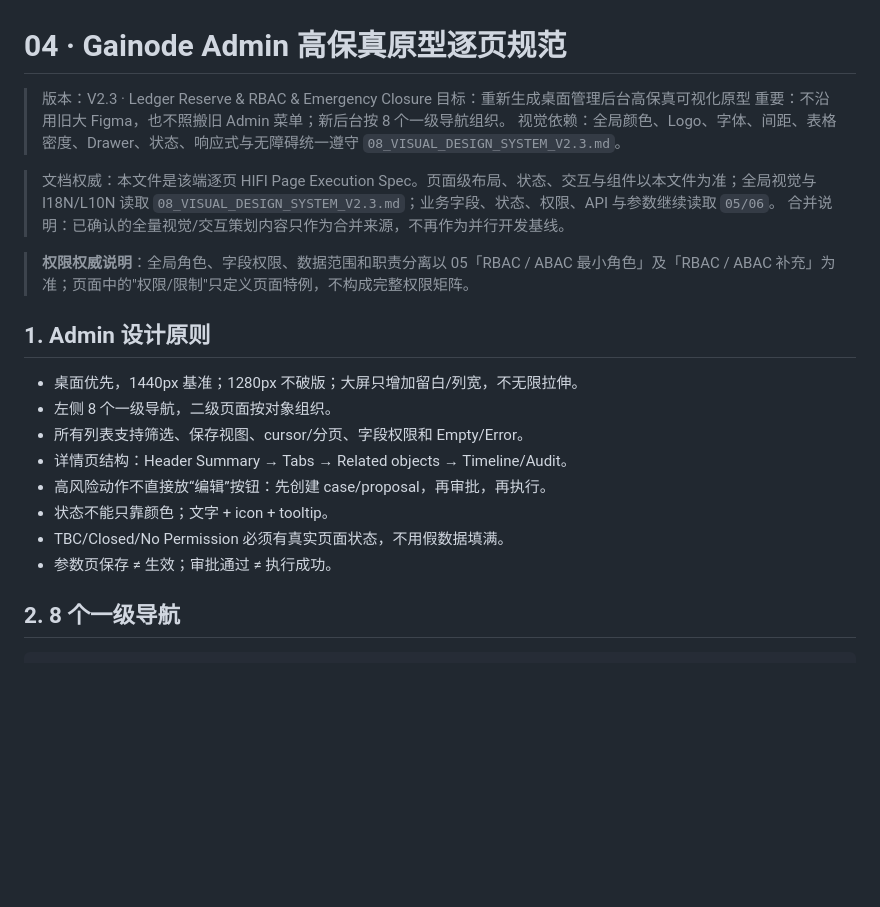
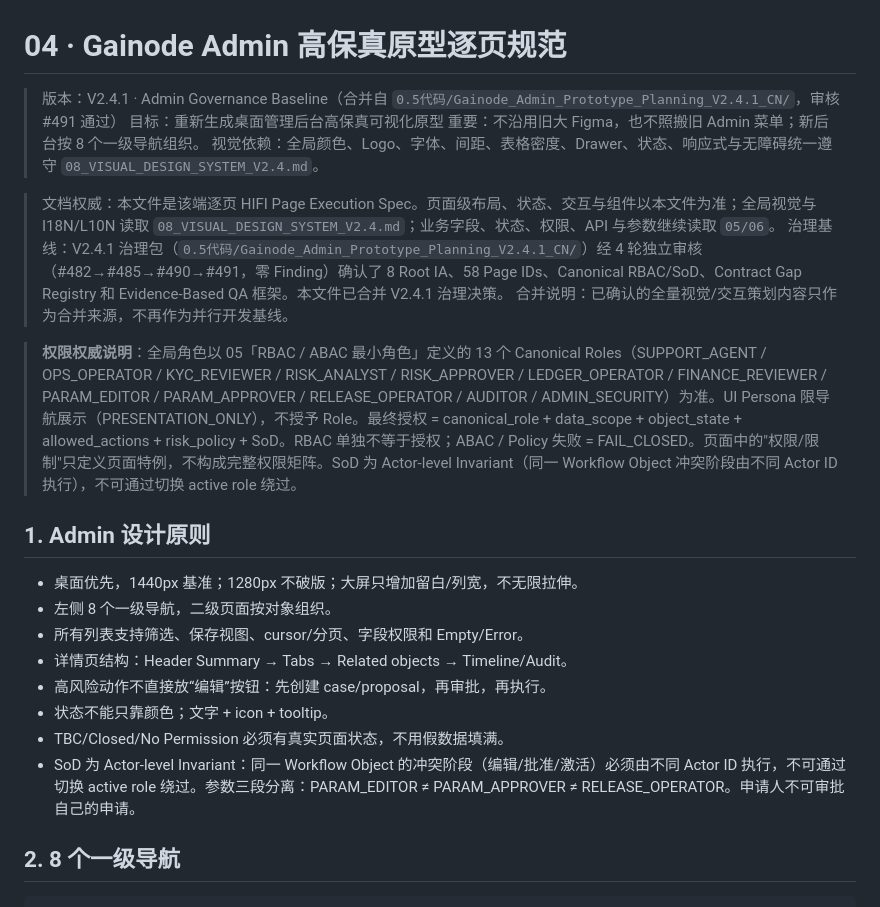
Before and after one commit to pandy123321/gainode, a Markdown page: Gainode_Development_Ready_V6.1_Latest/04_ADMIN_HIFI_PROTOTYPE_SPEC_V2.2.md, the part around one of its changes. Drawn GitHub-style; blank space fills up the shorter version.

```diff
--- a/Gainode_Development_Ready_V6.1_Latest/04_ADMIN_HIFI_PROTOTYPE_SPEC_V2.2.md
+++ b/Gainode_Development_Ready_V6.1_Latest/04_ADMIN_HIFI_PROTOTYPE_SPEC_V2.2.md
@@ -1,14 +1,15 @@
 # 04 · Gainode Admin 高保真原型逐页规范
 
-> 版本：V2.3 · Ledger Reserve & RBAC & Emergency Closure
+> 版本：V2.4.1 · Admin Governance Baseline（合并自 `0.5代码/Gainode_Admin_Prototype_Planning_V2.4.1_CN/`，审核 #491 通过）
 > 目标：重新生成桌面管理后台高保真可视化原型
 > 重要：不沿用旧大 Figma，也不照搬旧 Admin 菜单；新后台按 8 个一级导航组织。
-> 视觉依赖：全局颜色、Logo、字体、间距、表格密度、Drawer、状态、响应式与无障碍统一遵守 `08_VISUAL_DESIGN_SYSTEM_V2.3.md`。
+> 视觉依赖：全局颜色、Logo、字体、间距、表格密度、Drawer、状态、响应式与无障碍统一遵守 `08_VISUAL_DESIGN_SYSTEM_V2.4.md`。
 
-> 文档权威：本文件是该端逐页 HIFI Page Execution Spec。页面级布局、状态、交互与组件以本文件为准；全局视觉与 I18N/L10N 读取 `08_VISUAL_DESIGN_SYSTEM_V2.3.md`；业务字段、状态、权限、API 与参数继续读取 `05/06`。
+> 文档权威：本文件是该端逐页 HIFI Page Execution Spec。页面级布局、状态、交互与组件以本文件为准；全局视觉与 I18N/L10N 读取 `08_VISUAL_DESIGN_SYSTEM_V2.4.md`；业务字段、状态、权限、API 与参数继续读取 `05/06`。
+> 治理基线：V2.4.1 治理包（`0.5代码/Gainode_Admin_Prototype_Planning_V2.4.1_CN/`）经 4 轮独立审核（#482→#485→#490→#491，零 Finding）确认了 8 Root IA、58 Page IDs、Canonical RBAC/SoD、Contract Gap Registry 和 Evidence-Based QA 框架。本文件已合并 V2.4.1 治理决策。
 > 合并说明：已确认的全量视觉/交互策划内容只作为合并来源，不再作为并行开发基线。
 
-> **权限权威说明**：全局角色、字段权限、数据范围和职责分离以 05「RBAC / ABAC 最小角色」及「RBAC / ABAC 补充」为准；页面中的"权限/限制"只定义页面特例，不构成完整权限矩阵。
+> **权限权威说明**：全局角色以 05「RBAC / ABAC 最小角色」定义的 13 个 Canonical Roles（SUPPORT_AGENT / OPS_OPERATOR / KYC_REVIEWER / RISK_ANALYST / RISK_APPROVER / LEDGER_OPERATOR / FINANCE_REVIEWER / PARAM_EDITOR / PARAM_APPROVER / RELEASE_OPERATOR / AUDITOR / ADMIN_SECURITY）为准。UI Persona 限导航展示（PRESENTATION_ONLY），不授予 Role。最终授权 = canonical_role + data_scope + object_state + allowed_actions + risk_policy + SoD。RBAC 单独不等于授权；ABAC / Policy 失败 = FAIL_CLOSED。页面中的"权限/限制"只定义页面特例，不构成完整权限矩阵。SoD 为 Actor-level Invariant（同一 Workflow Object 冲突阶段由不同 Actor ID 执行），不可通过切换 active role 绕过。
 
 ## 1. Admin 设计原则
 
@@ -19,7 +20,7 @@
 - 高风险动作不直接放“编辑”按钮：先创建 case/proposal，再审批，再执行。
 - 状态不能只靠颜色；文字 + icon + tooltip。
 - TBC/Closed/No Permission 必须有真实页面状态，不用假数据填满。
-- 参数页保存 ≠ 生效；审批通过 ≠ 执行成功。
+- SoD 为 Actor-level Invariant：同一 Workflow Object 的冲突阶段（编辑/批准/激活）必须由不同 Actor ID 执行，不可通过切换 active role 绕过。参数三段分离：PARAM_EDITOR ≠ PARAM_APPROVER ≠ RELEASE_OPERATOR。申请人不可审批自己的申请。
 
 ## 2. 8 个一级导航
 
```
Also changed, not shown: other parts of Gainode_Development_Ready_V6.1_Latest/04_ADMIN_HIFI_PROTOTYPE_SPEC_V2.2.md (+29 -0 lines).
